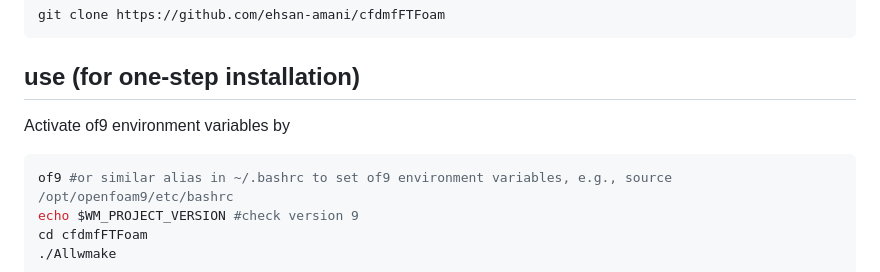
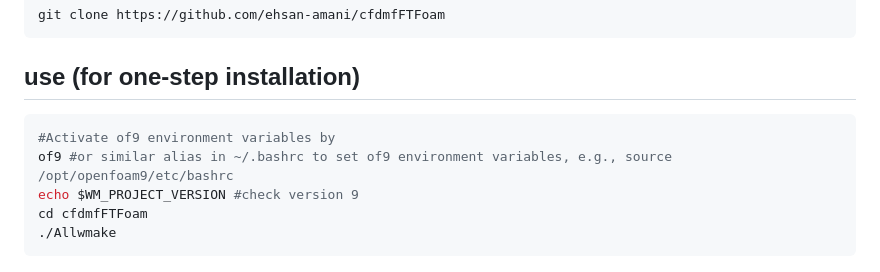
Before and after one commit to ehsan-amani/cfdmfFTFoam, a Markdown page: README.md, the part around the change. Drawn GitHub-style.

````diff
--- a/README.md
+++ b/README.md
@@ -59,9 +59,8 @@ git clone https://github.com/ehsan-amani/cfdmfFTFoam
 
 ## use (for one-step installation)
 
-Activate of9 environment variables by
-
 ```bash
+#Activate of9 environment variables by
 of9 #or similar alias in ~/.bashrc to set of9 environment variables, e.g., source /opt/openfoam9/etc/bashrc
 echo $WM_PROJECT_VERSION #check version 9
 cd cfdmfFTFoam
````
